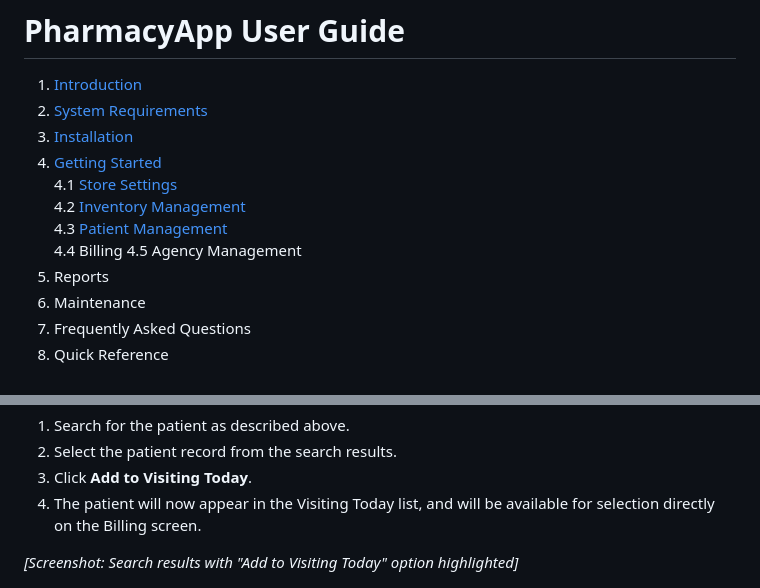
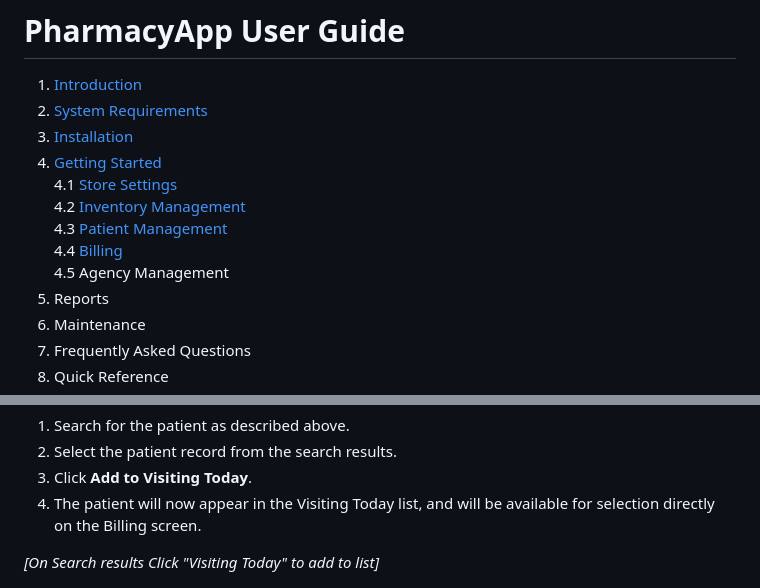
Before and after one commit to Suryaeshwaran/pharmacy_app, a Markdown page: docs/UserGuide.md, 2 parts joined by grey strips. Drawn GitHub-style.

Commit message:
docs/UserGuide.md updated chapter 4.4 Billing

```diff
--- a/docs/UserGuide.md
+++ b/docs/UserGuide.md
@@ -7,7 +7,7 @@
    4.1 [Store Settings](#41-store-settings)
    4.2 [Inventory Management](#42-inventory-management)
    4.3 [Patient Management](#43-patient-management)
-   4.4 Billing
+   4.4 [Billing](#44-billing)
    4.5 Agency Management
 5. Reports
 6. Maintenance
@@ -195,7 +195,7 @@ The Patient Management screen lets you maintain a record of patients, search for
 3. Click **Add to Visiting Today**.
 4. The patient will now appear in the Visiting Today list, and will be available for selection directly on the Billing screen.
 
-*[Screenshot: Search results with "Add to Visiting Today" option highlighted]*
+*[On Search results Click "Visiting Today" to add to list]*
 
 ![Search Patient](images/search-patient.png)
 
```
Also changed, not shown: other parts of docs/UserGuide.md (+44 -0 lines), docs/images/bill-preview.png (added), docs/images/billing-screen.png (added).
